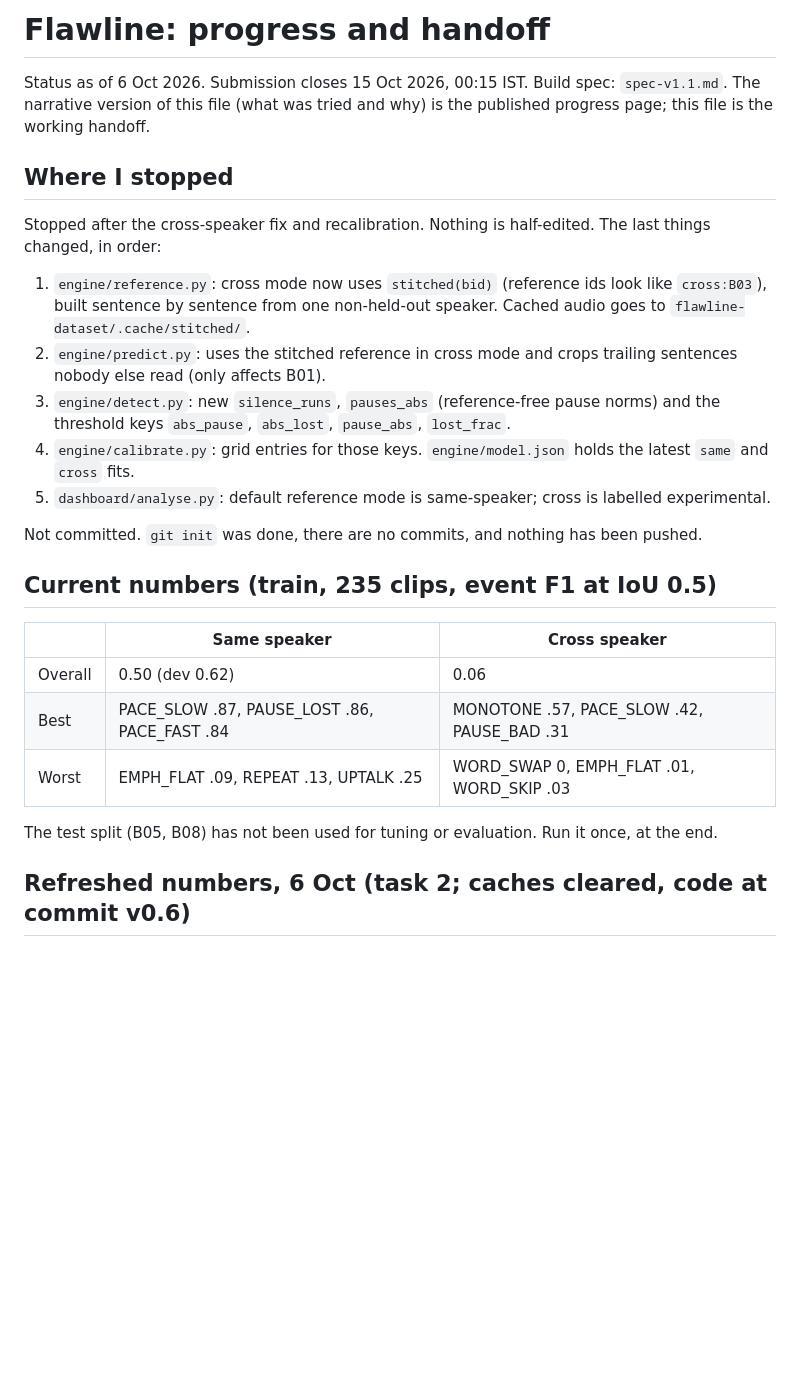
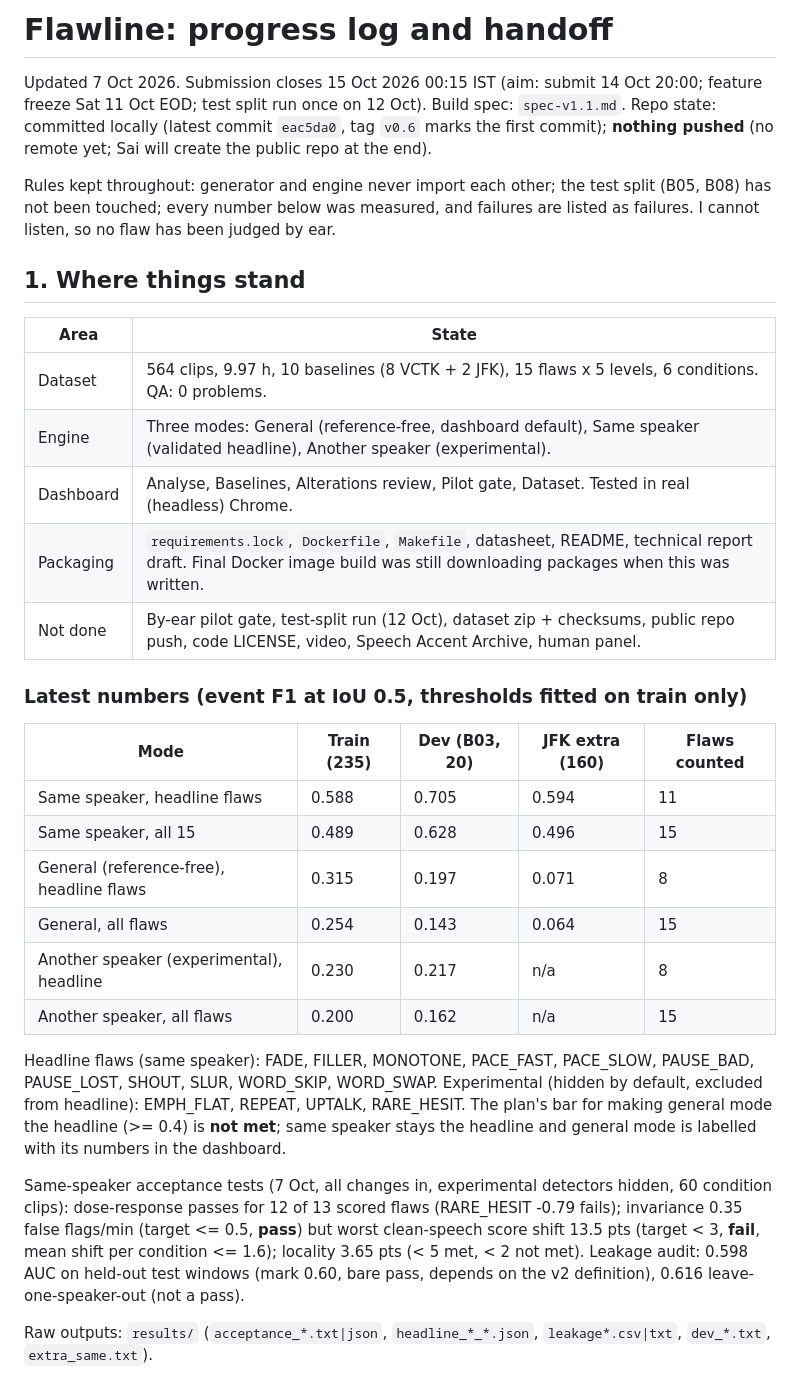
Before and after one commit to agentsc07/Resonance, a Markdown page: PROGRESS.md, the part around one of its changes. GitHub-like rendering; blank space fills up the shorter version.

```diff
--- a/PROGRESS.md
+++ b/PROGRESS.md
@@ -1,28 +1,33 @@
-# Flawline: progress and handoff
+# Flawline: progress log and handoff
 
-Status as of 6 Oct 2026. Submission closes 15 Oct 2026, 00:15 IST. Build spec: `spec-v1.1.md`. The narrative version of this file (what was tried and why) is the published progress page; this file is the working handoff.
+Updated 7 Oct 2026. Submission closes 15 Oct 2026 00:15 IST (aim: submit 14 Oct 20:00; feature freeze Sat 11 Oct EOD; test split run once on 12 Oct). Build spec: `spec-v1.1.md`. Repo state: committed locally (latest commit `eac5da0`, tag `v0.6` marks the first commit); **nothing pushed** (no remote yet; Sai will create the public repo at the end).
 
-## Where I stopped
+Rules kept throughout: generator and engine never import each other; the test split (B05, B08) has not been touched; every number below was measured, and failures are listed as failures. I cannot listen, so no flaw has been judged by ear.
 
-Stopped after the cross-speaker fix and recalibration. Nothing is half-edited. The last things changed, in order:
+## 1. Where things stand
 
-1. `engine/reference.py`: cross mode now uses `stitched(bid)` (reference ids look like `cross:B03`), built sentence by sentence from one non-held-out speaker. Cached audio goes to `flawline-dataset/.cache/stitched/`.
-2. `engine/predict.py`: uses the stitched reference in cross mode and crops trailing sentences nobody else read (only affects B01).
-3. `engine/detect.py`: new `silence_runs`, `pauses_abs` (reference-free pause norms) and the threshold keys `abs_pause`, `abs_lost`, `pause_abs`, `lost_frac`.
-4. `engine/calibrate.py`: grid entries for those keys. `engine/model.json` holds the latest `same` and `cross` fits.
-5. `dashboard/analyse.py`: default reference mode is same-speaker; cross is labelled experimental.
+| Area | State |
+|---|---|
+| Dataset | 564 clips, 9.97 h, 10 baselines (8 VCTK + 2 JFK), 15 flaws x 5 levels, 6 conditions. QA: 0 problems. |
+| Engine | Three modes: General (reference-free, dashboard default), Same speaker (validated headline), Another speaker (experimental). |
+| Dashboard | Analyse, Baselines, Alterations review, Pilot gate, Dataset. Tested in real (headless) Chrome. |
+| Packaging | `requirements.lock`, `Dockerfile`, `Makefile`, datasheet, README, technical report draft. Final Docker image build was still downloading packages when this was written. |
+| Not done | By-ear pilot gate, test-split run (12 Oct), dataset zip + checksums, public repo push, code LICENSE, video, Speech Accent Archive, human panel. |
 
-Not committed. `git init` was done, there are no commits, and nothing has been pushed.
+### Latest numbers (event F1 at IoU 0.5, thresholds fitted on train only)
 
-## Current numbers (train, 235 clips, event F1 at IoU 0.5)
+| Mode | Train (235) | Dev (B03, 20) | JFK extra (160) | Flaws counted |
+|---|---|---|---|---|
+| Same speaker, headline flaws | 0.588 | 0.705 | 0.594 | 11 |
+| Same speaker, all 15 | 0.489 | 0.628 | 0.496 | 15 |
+| General (reference-free), headline flaws | 0.315 | 0.197 | 0.071 | 8 |
+| General, all flaws | 0.254 | 0.143 | 0.064 | 15 |
+| Another speaker (experimental), headline | 0.230 | 0.217 | n/a | 8 |
+| Another speaker, all flaws | 0.200 | 0.162 | n/a | 15 |
 
-| | Same speaker | Cross speaker |
-|---|---|---|
-| Overall | 0.50 (dev 0.62) | 0.06 |
-| Best | PACE_SLOW .87, PAUSE_LOST .86, PACE_FAST .84 | MONOTONE .57, PACE_SLOW .42, PAUSE_BAD .31 |
-| Worst | EMPH_FLAT .09, REPEAT .13, UPTALK .25 | WORD_SWAP 0, EMPH_FLAT .01, WORD_SKIP .03 |
+Headline flaws (same speaker): FADE, FILLER, MONOTONE, PACE_FAST, PACE_SLOW, PAUSE_BAD, PAUSE_LOST, SHOUT, SLUR, WORD_SKIP, WORD_SWAP. Experimental (hidden by default, excluded from headline): EMPH_FLAT, REPEAT, UPTALK, RARE_HESIT. The plan's bar for making general mode the headline (>= 0.4) is **not met**; same speaker stays the headline and general mode is labelled with its numbers in the dashboard.
 
-The test split (B05, B08) has not been used for tuning or evaluation. Run it once, at the end.
+Same-speaker acceptance tests (7 Oct, all changes in, experimental detectors hidden, 60 condition clips): dose-response passes for 12 of 13 scored flaws (RARE_HESIT -0.79 fails); invariance 0.35 false flags/min (target <= 0.5, **pass**) but worst clean-speech score shift 13.5 pts (target < 3, **fail**, mean shift per condition <= 1.6); locality 3.65 pts (< 5 met, < 2 not met). Leakage audit: 0.598 AUC on held-out test windows (mark 0.60, bare pass, depends on the v2 definition), 0.616 leave-one-speaker-out (not a pass).
 
-## Refreshed numbers, 6 Oct (task 2; caches cleared, code at commit v0.6)
+Raw outputs: `results/` (`acceptance_*.txt|json`, `headline_*_*.json`, `leakage*.csv|txt`, `dev_*.txt`, `extra_same.txt`).
 
```
Also changed, not shown: other parts of PROGRESS.md (+77 -77 lines).
